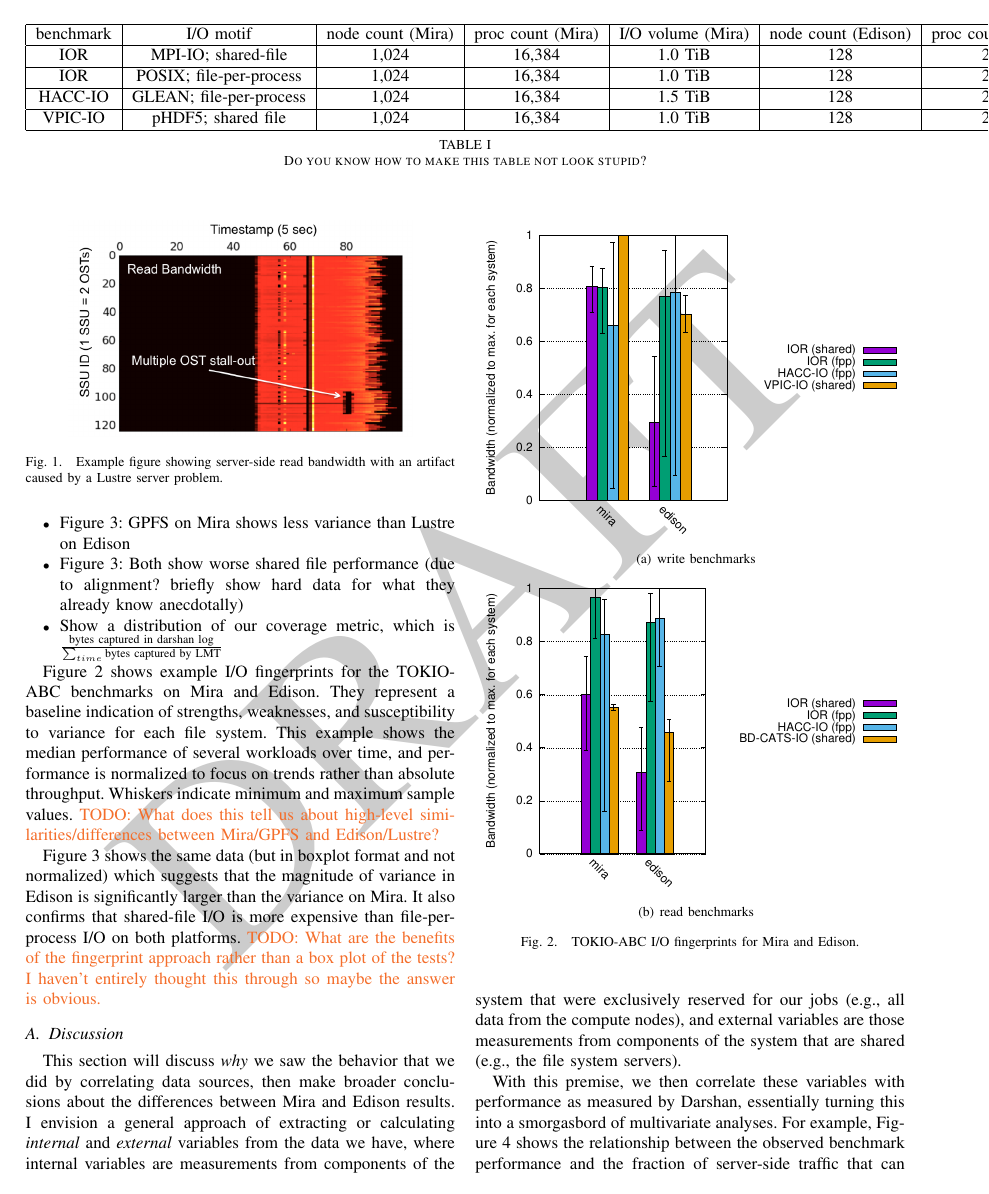
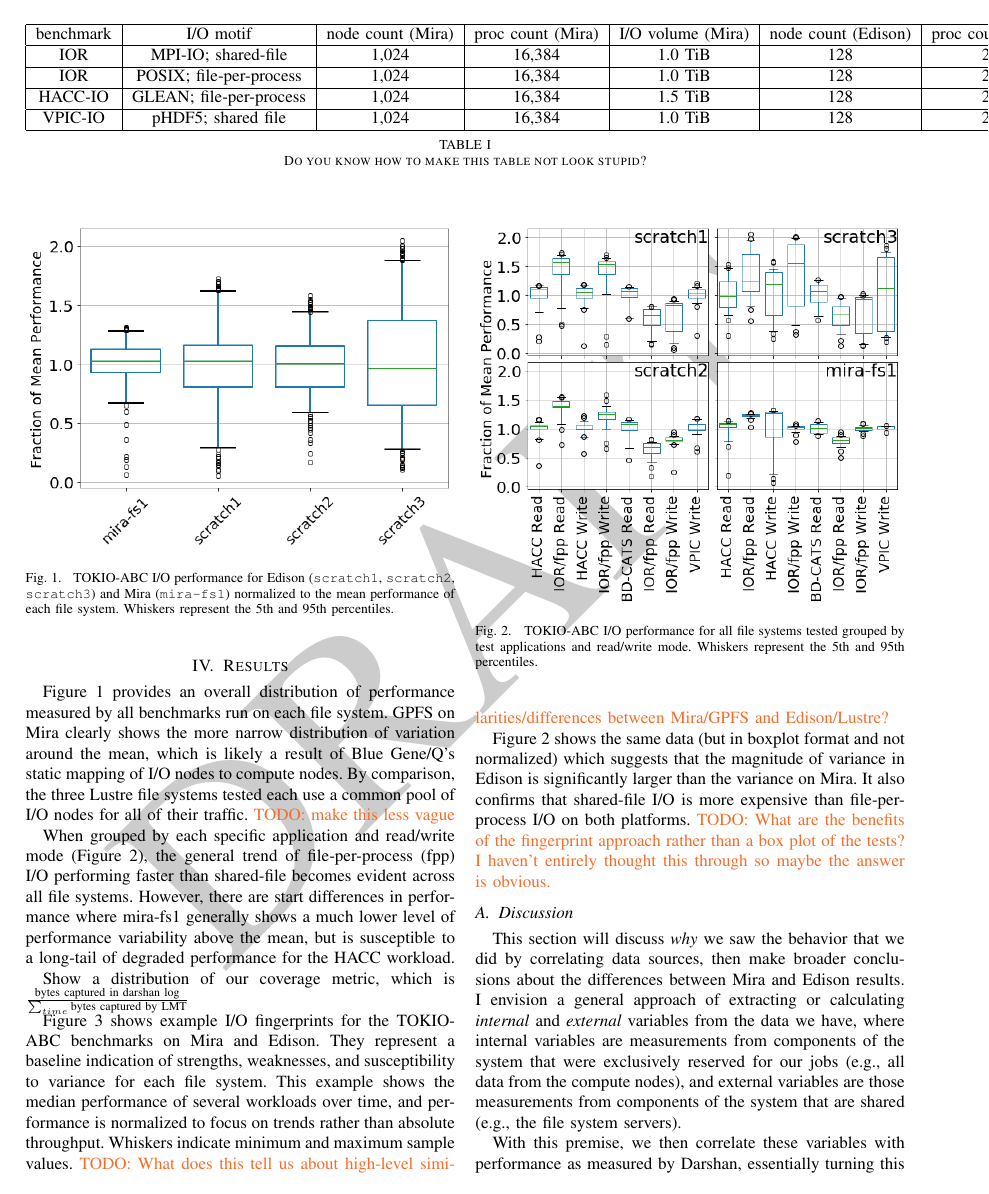
Before and after one commit to glennklockwood/papers-umami, a LaTeX paper (holistic-io.tex): page 3 of 6. Compiled offline with pdfLaTeX.

Commit message:
starting to fill out more, but didn't add to the overall structure as previously promised--sorry

```diff
--- a/holistic-io.tex
+++ b/holistic-io.tex
@@ -332,24 +336,42 @@ Table~\ref{tab:mira-bench-config}.
 
 \section{Results} \label{results}
 
-In this section we provide a statistical summary of the data we've gathered
-from all tests.  Several basic observations to cover so far:
+Figure \ref{fig:perf-summary-boxplots-fs} provides an overall distribution of
+performance measured by all benchmarks run on each file system.  GPFS on Mira
+clearly shows the more narrow distribution of variation around the mean, which
+is likely a result of Blue Gene/Q's static mapping of I/O nodes to compute
+nodes.  By comparison, the three Lustre file systems tested each use a common
+pool of I/O nodes for all of their traffic. \todo{make this less vague}
 
-\begin{itemize}
-\item Figure \ref{fig:tokio-abc-perf-boxplots}: GPFS on Mira shows less variance than Lustre on Edison
-\item Figure \ref{fig:tokio-abc-perf-boxplots}: Both show worse shared file performance (due to alignment? briefly show hard data for what they already know anecdotally)
-\item Show a distribution of our coverage metric, which is \( {\textup{bytes captured in darshan log}} \over {\sum_{time}^{ }{\textup{bytes captured by LMT}}} \)
-\end{itemize}
+When grouped by each specific application and read/write mode (Figure
+\ref{fig:tokio-abc-perf-boxplots}), the general trend of file-per-process (fpp)
+I/O performing faster than shared-file becomes evident across all file systems.
+However, there are start differences in performance where mira-fs1 generally
+shows a much lower level of performance variability above the mean, but is
+susceptible to a long-tail of degraded performance for the HACC workload.
+
+Show a distribution of our coverage metric, which is \( {\textup{bytes captured
+in darshan log}} \over {\sum_{time}^{ }{\textup{bytes captured by LMT}}} \)
 
 \begin{figure}[t]
 \centering
-\includegraphics[width=0.8\columnwidth]{figs/example.png}
-%\vspace{-.07in}
-\caption{Example figure showing server-side read bandwidth with an artifact
-caused by a Lustre server problem.}
-\label{fig:example}
-\vspace{-.1in}
+\includegraphics[width=1.0\columnwidth]{figs/perf-boxplots-per-fs.png}
+\caption{TOKIO-ABC I/O performance for Edison (\texttt{scratch1},
+\texttt{scratch2}, \texttt{scratch3}) and Mira (\texttt{mira-fs1}) normalized to
+the mean performance of each file system.  Whiskers represent the 5th and 95th
+percentiles.}
+\label{fig:perf-summary-boxplots-fs}
 \end{figure}
+
+\begin{figure}[t]
+\centering
+\includegraphics[width=1.0\columnwidth]{figs/perf-boxplots.png}
+\caption{TOKIO-ABC I/O performance for all file systems tested grouped by test
+applications and read/write mode.  Whiskers represent the 5th and 95th
+percentiles.}
+\label{fig:tokio-abc-perf-boxplots}
+\end{figure}
+
 
 %%% Glenn: the following figures are informationally sparse since I don't think
 %%% we want to talk about the time dependence of performance.  I added box plots
@@ -436,6 +443,3 @@ into a fingerprint.}
-\label{fig:tokio-abc-perf-boxplots}
-\end{figure}
-
 \subsection{Discussion} \label{discussion}
 
 This section will discuss \emph{why} we saw the behavior that we did by
```
Also changed, not shown: REFERENCES.bib (+12 -0 lines), figs/edison-perf-vs-fstraffic.png, figs/example.png (deleted), figs/perf-boxplots-per-fs.png (added), figs/perf-boxplots.png (added), holistic-io.tex (56 more changed lines).
